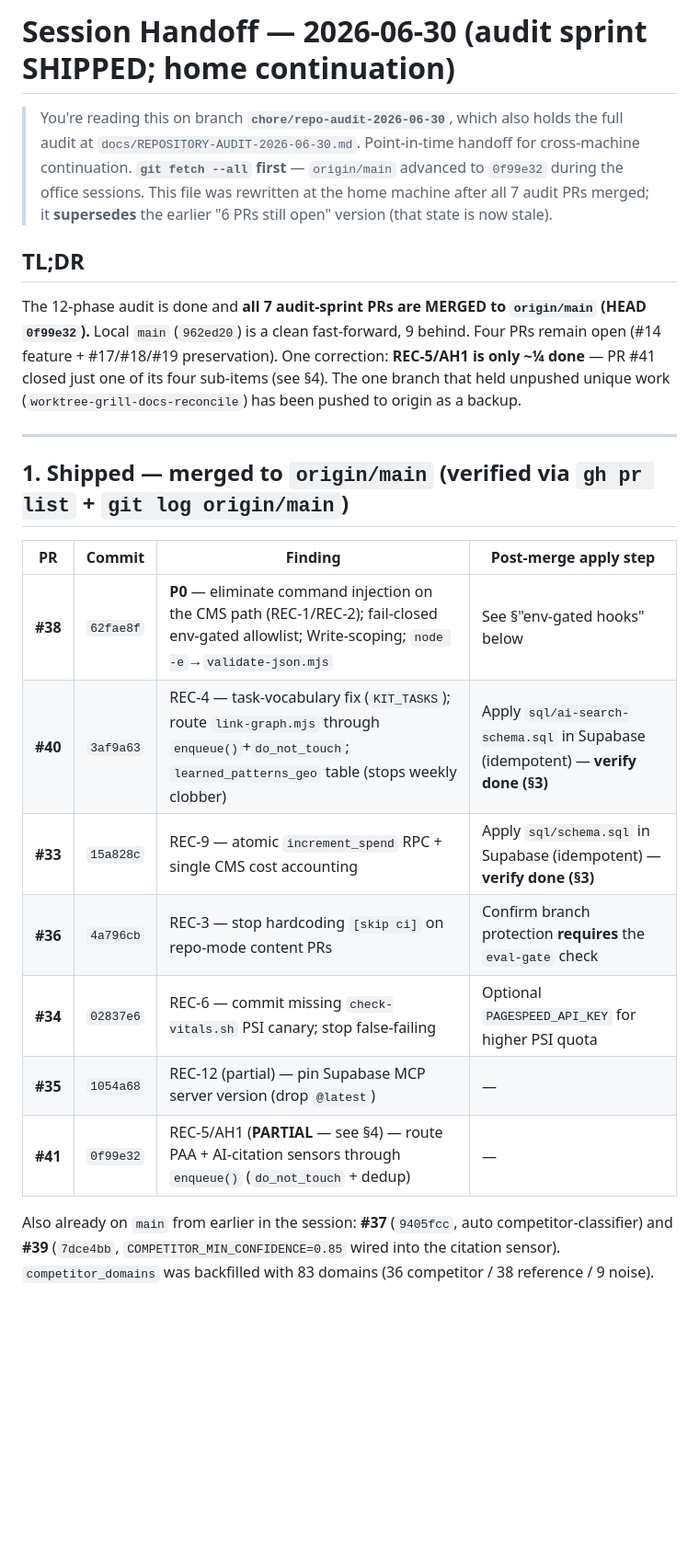
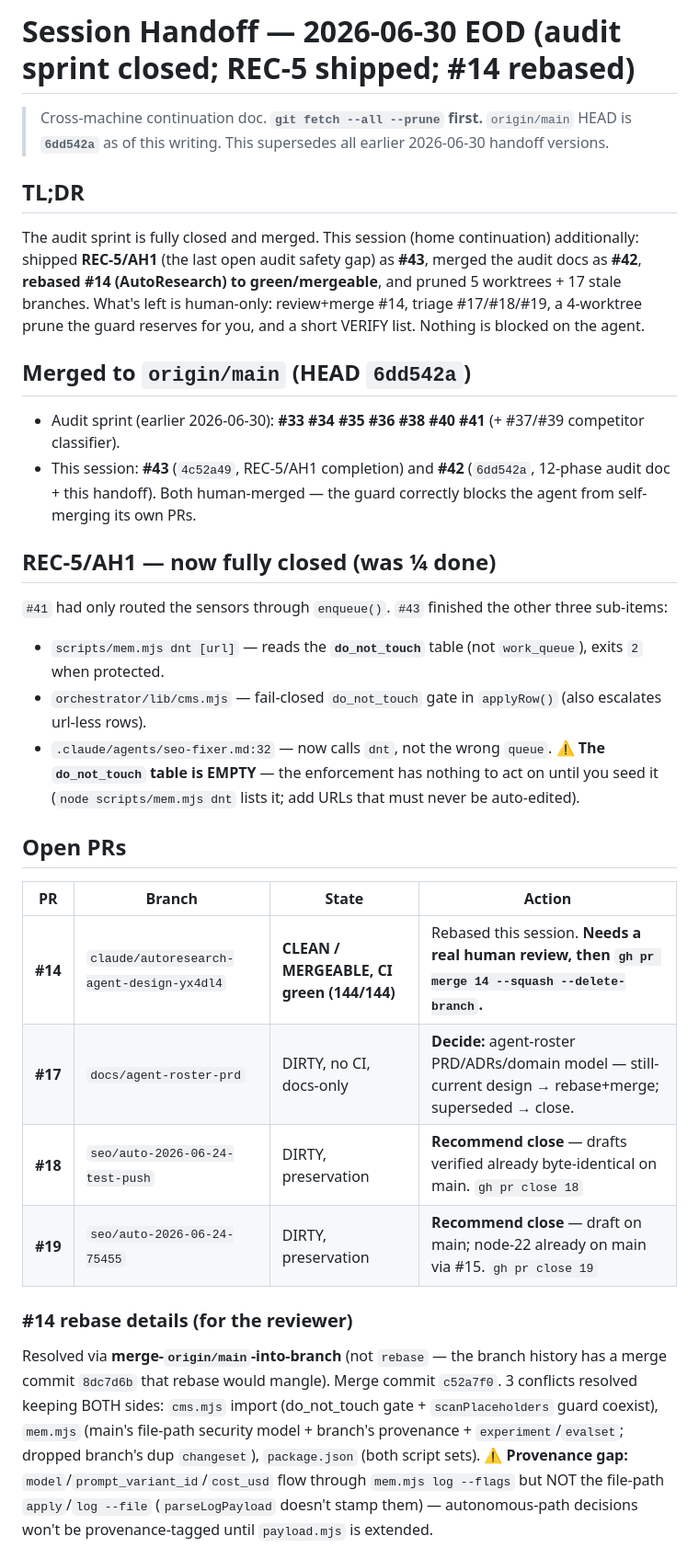
Before and after one commit to BuildSmarterAI/maxx-seo-agent, a Markdown page: .claude/SESSION_HANDOFF.md, the part around one of its changes. Shown at 92% size. Drawn GitHub-style; blank space fills up the shorter version.

Commit message:
docs: update session handoff — audit sprint closed, REC-5 shipped (#43), #14 rebased green

```diff
--- a/.claude/SESSION_HANDOFF.md
+++ b/.claude/SESSION_HANDOFF.md
@@ -1,33 +1,43 @@
-# Session Handoff — 2026-06-30 (audit sprint SHIPPED; home continuation)
+# Session Handoff — 2026-06-30 EOD (audit sprint closed; REC-5 shipped; #14 rebased)
 
-> You're reading this on branch **`chore/repo-audit-2026-06-30`**, which also holds the full
-> audit at `docs/REPOSITORY-AUDIT-2026-06-30.md`. Point-in-time handoff for cross-machine
-> continuation. **`git fetch --all` first** — `origin/main` advanced to `0f99e32` during the
-> office sessions. This file was rewritten at the home machine after all 7 audit PRs merged; it
-> **supersedes** the earlier "6 PRs still open" version (that state is now stale).
+> Cross-machine continuation doc. **`git fetch --all --prune` first.** `origin/main` HEAD is
+> **`6dd542a`** as of this writing. This supersedes all earlier 2026-06-30 handoff versions.
 
 ## TL;DR
-The 12-phase audit is done and **all 7 audit-sprint PRs are MERGED to `origin/main` (HEAD
-`0f99e32`).** Local `main` (`962ed20`) is a clean fast-forward, 9 behind. Four PRs remain open
-(#14 feature + #17/#18/#19 preservation). One correction: **REC-5/AH1 is only ~¼ done** — PR #41
-closed just one of its four sub-items (see §4). The one branch that held unpushed unique work
-(`worktree-grill-docs-reconcile`) has been pushed to origin as a backup.
+The audit sprint is fully closed and merged. This session (home continuation) additionally:
+shipped **REC-5/AH1** (the last open audit safety gap) as **#43**, merged the audit docs as
+**#42**, **rebased #14 (AutoResearch) to green/mergeable**, and pruned 5 worktrees + 17 stale
+branches. What's left is human-only: review+merge #14, triage #17/#18/#19, a 4-worktree prune the
+guard reserves for you, and a short VERIFY list. Nothing is blocked on the agent.
 
----
+## Merged to `origin/main` (HEAD `6dd542a`)
+- Audit sprint (earlier 2026-06-30): **#33 #34 #35 #36 #38 #40 #41** (+ #37/#39 competitor classifier).
+- This session: **#43** (`4c52a49`, REC-5/AH1 completion) and **#42** (`6dd542a`, 12-phase audit doc +
+  this handoff). Both human-merged — the guard correctly blocks the agent from self-merging its own PRs.
 
-## 1. Shipped — merged to `origin/main` (verified via `gh pr list` + `git log origin/main`)
+## REC-5/AH1 — now fully closed (was ¼ done)
+`#41` had only routed the sensors through `enqueue()`. `#43` finished the other three sub-items:
+- `scripts/mem.mjs dnt [url]` — reads the **`do_not_touch`** table (not `work_queue`), exits `2` when protected.
+- `orchestrator/lib/cms.mjs` — fail-closed `do_not_touch` gate in `applyRow()` (also escalates url-less rows).
+- `.claude/agents/seo-fixer.md:32` — now calls `dnt`, not the wrong `queue`.
+⚠️ **The `do_not_touch` table is EMPTY** — the enforcement has nothing to act on until you seed it
+(`node scripts/mem.mjs dnt` lists it; add URLs that must never be auto-edited).
 
-| PR | Commit | Finding | Post-merge apply step |
+## Open PRs
+
+| PR | Branch | State | Action |
 |---|---|---|---|
-| **#38** | `62fae8f` | **P0** — eliminate command injection on the CMS path (REC-1/REC-2); fail-closed env-gated allowlist; Write-scoping; `node -e`→`validate-json.mjs` | See §"env-gated hooks" below |
-| **#40** | `3af9a63` | REC-4 — task-vocabulary fix (`KIT_TASKS`); route `link-graph.mjs` through `enqueue()`+`do_not_touch`; `learned_patterns_geo` table (stops weekly clobber) | Apply `sql/ai-search-schema.sql` in Supabase (idempotent) — **verify done (§3)** |
-| **#33** | `15a828c` | REC-9 — atomic `increment_spend` RPC + single CMS cost accounting | Apply `sql/schema.sql` in Supabase (idempotent) — **verify done (§3)** |
-| **#36** | `4a796cb` | REC-3 — stop hardcoding `[skip ci]` on repo-mode content PRs | Confirm branch protection **requires** the `eval-gate` check |
-| **#34** | `02837e6` | REC-6 — commit missing `check-vitals.sh` PSI canary; stop false-failing | Optional `PAGESPEED_API_KEY` for higher PSI quota |
-| **#35** | `1054a68` | REC-12 (partial) — pin Supabase MCP server version (drop `@latest`) | — |
-| **#41** | `0f99e32` | REC-5/AH1 (**PARTIAL** — see §4) — route PAA + AI-citation sensors through `enqueue()` (`do_not_touch` + dedup) | — |
+| **#14** | `claude/autoresearch-agent-design-yx4dl4` | **CLEAN / MERGEABLE, CI green (144/144)** | Rebased this session. **Needs a real human review, then `gh pr merge 14 --squash --delete-branch`.** |
+| **#17** | `docs/agent-roster-prd` | DIRTY, no CI, docs-only | **Decide:** agent-roster PRD/ADRs/domain model — still-current design → rebase+merge; superseded → close. |
+| **#18** | `seo/auto-2026-06-24-test-push` | DIRTY, preservation | **Recommend close** — drafts verified already byte-identical on main. `gh pr close 18` |
+| **#19** | `seo/auto-2026-06-24-75455` | DIRTY, preservation | **Recommend close** — draft on main; node-22 already on main via #15. `gh pr close 19` |
 
-Also already on `main` from earlier in the session: **#37** (`9405fcc`, auto competitor-classifier)
-and **#39** (`7dce4bb`, `COMPETITOR_MIN_CONFIDENCE=0.85` wired into the citation sensor).
-`competitor_domains` was backfilled with 83 domains (36 competitor / 38 reference / 9 noise).
+### #14 rebase details (for the reviewer)
+Resolved via **merge-`origin/main`-into-branch** (not `rebase` — the branch history has a merge commit
+`8dc7d6b` that rebase would mangle). Merge commit `c52a7f0`. 3 conflicts resolved keeping BOTH sides:
+`cms.mjs` import (do_not_touch gate + `scanPlaceholders` guard coexist), `mem.mjs` (main's file-path
+security model + branch's provenance + `experiment`/`evalset`; dropped branch's dup `changeset`),
+`package.json` (both script sets). ⚠️ **Provenance gap:** `model`/`prompt_variant_id`/`cost_usd` flow
+through `mem.mjs log --flags` but NOT the file-path `apply`/`log --file` (`parseLogPayload` doesn't stamp
+them) — autonomous-path decisions won't be provenance-tagged until `payload.mjs` is extended.
 
```
Also changed, not shown: other parts of .claude/SESSION_HANDOFF.md (+35 -106 lines).
